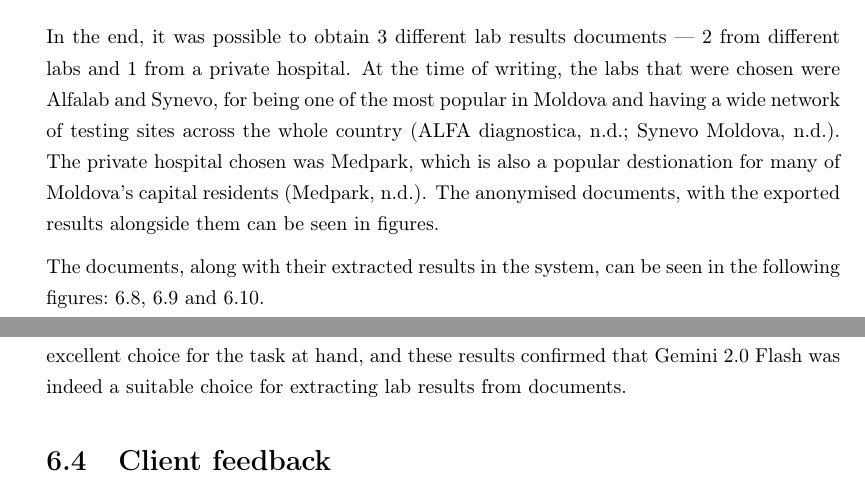
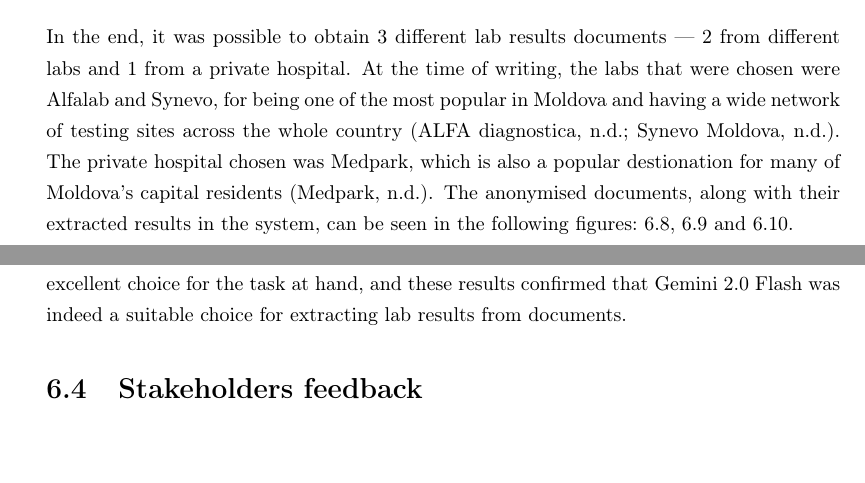
Before and after one commit to yungsinatra0/lboro-fyp, a LaTeX thesis (report files/thesis.tex, which reads report files/evaluation/evaluation.tex): two parts of pages 142 and 146 of 172, joined at a grey line, cut so that both start at the same text, the shorter picture padded with empty space. Compiled offline with pdfLaTeX.

Commit message:
small changes

```diff
--- a/report files/evaluation/evaluation.tex
+++ b/report files/evaluation/evaluation.tex
@@ -148,9 +148,7 @@
     """
 \end{lstlisting}
 
-In the end, it was possible to obtain 3 different lab results documents --- 2 from different labs and 1 from a private hospital. At the time of writing, the labs that were chosen were Alfalab and Synevo, for being one of the most popular in Moldova and having a wide network of testing sites across the whole country \parencite{alfalab, synevo}. The private hospital chosen was Medpark, which is also a popular destionation for many of Moldova's capital residents \parencite{medpark}. The anonymised documents, with the exported results alongside them can be seen in figures.
-
-The documents, along with their extracted results in the system, can be seen in the following figures:~\ref{fig:synevo},~\ref{fig:alfalab} and~\ref{fig:medpark}.
+In the end, it was possible to obtain 3 different lab results documents --- 2 from different labs and 1 from a private hospital. At the time of writing, the labs that were chosen were Alfalab and Synevo, for being one of the most popular in Moldova and having a wide network of testing sites across the whole country \parencite{alfalab, synevo}. The private hospital chosen was Medpark, which is also a popular destionation for many of Moldova's capital residents \parencite{medpark}. The anonymised documents, along with their extracted results in the system, can be seen in the following figures:~\ref{fig:synevo},~\ref{fig:alfalab} and~\ref{fig:medpark}.
 
 \begin{figure}[ht]
     \centering
@@ -192,4 +190,4 @@
 
 As it can be seen by the results, the model was able to extract the lab results and their details such as code, reference range, unit and even method. These excellent results were achieved with a single, common prompt and delivered consistent results across all 3 documents, whether they were edited in any way or not. In conclusion, the model seemed to be an excellent choice for the task at hand, and these results confirmed that Gemini 2.0 Flash was indeed a suitable choice for extracting lab results from documents.
 
-\section{Client feedback}
+\section{Stakeholders feedback}
```
Also changed, not shown: report files/conclusion/conclusion.tex (+7 -1 lines).
